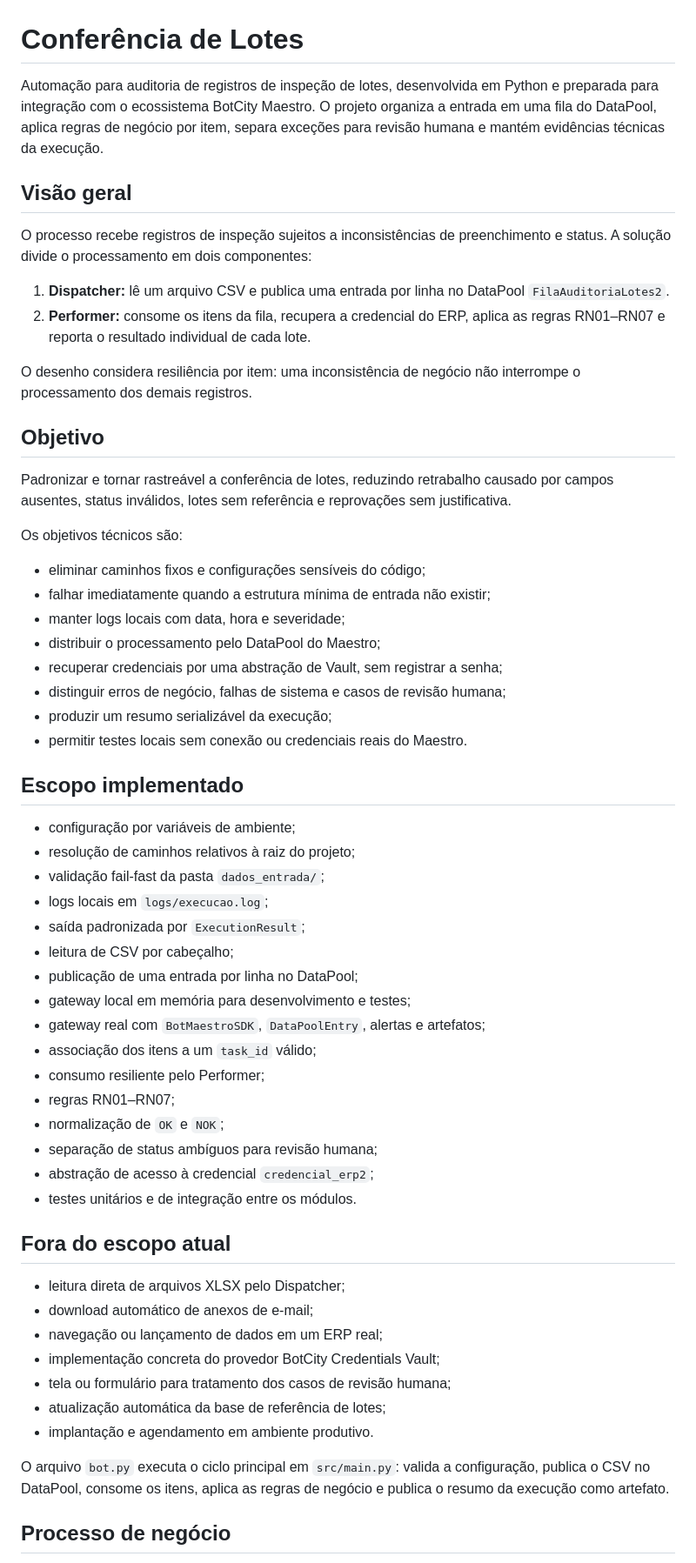
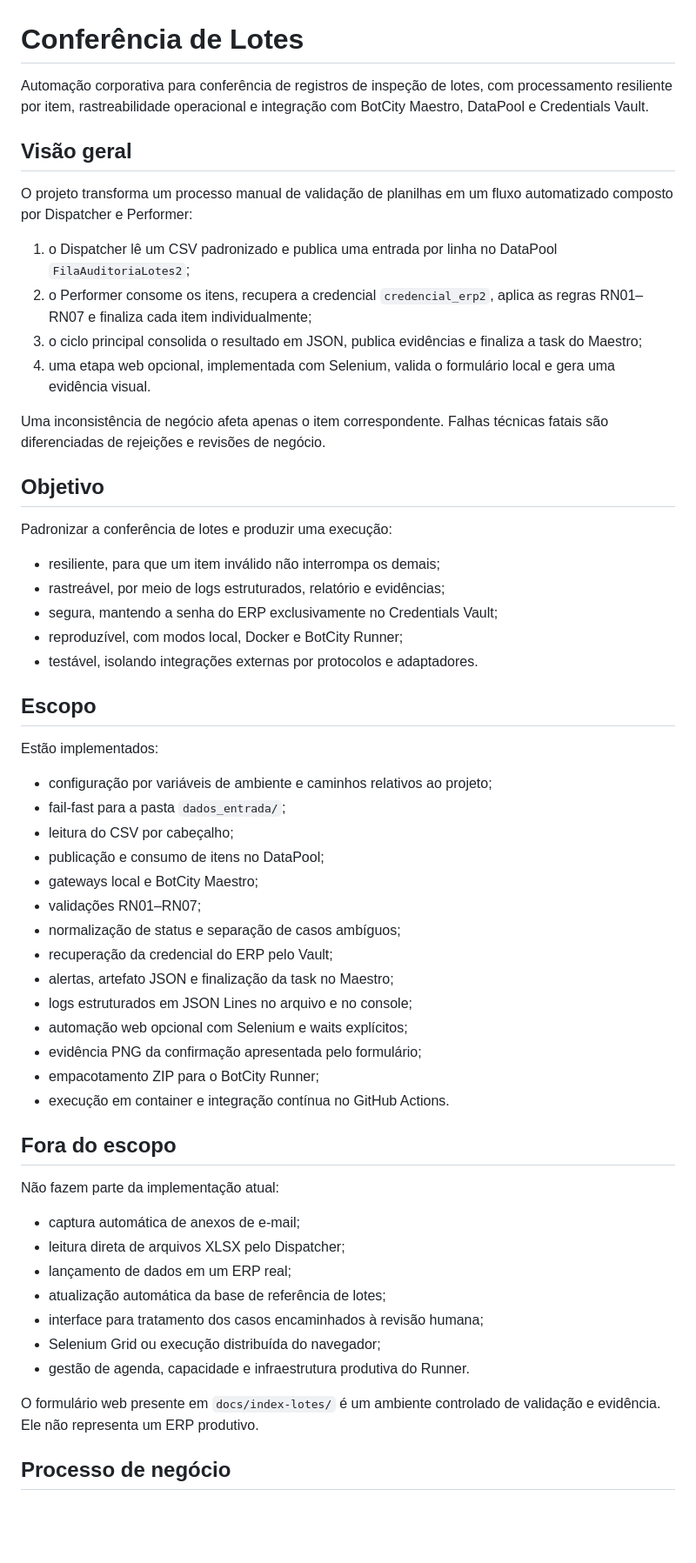
Before and after one commit to g-f307/conferencia-de-lotes, a Markdown page: README.md, the part around one of its changes. Shown at 87% size. Rendered like a GitHub page; blank space fills up the shorter version.

Commit message:
docs(readme): consolidar guia tecnico e operacional refs #21

```diff
--- a/README.md
+++ b/README.md
@@ -1,61 +1,69 @@
 # Conferência de Lotes
 
-Automação para auditoria de registros de inspeção de lotes, desenvolvida em Python e preparada para integração com o ecossistema BotCity Maestro. O projeto organiza a entrada em uma fila do DataPool, aplica regras de negócio por item, separa exceções para revisão humana e mantém evidências técnicas da execução.
+Automação corporativa para conferência de registros de inspeção de lotes, com
+processamento resiliente por item, rastreabilidade operacional e integração com
+BotCity Maestro, DataPool e Credentials Vault.
 
 ## Visão geral
 
-O processo recebe registros de inspeção sujeitos a inconsistências de preenchimento e status. A solução divide o processamento em dois componentes:
+O projeto transforma um processo manual de validação de planilhas em um fluxo
+automatizado composto por Dispatcher e Performer:
 
-1. **Dispatcher:** lê um arquivo CSV e publica uma entrada por linha no DataPool `FilaAuditoriaLotes2`.
-2. **Performer:** consome os itens da fila, recupera a credencial do ERP, aplica as regras RN01–RN07 e reporta o resultado individual de cada lote.
+1. o Dispatcher lê um CSV padronizado e publica uma entrada por linha no
+   DataPool `FilaAuditoriaLotes2`;
+2. o Performer consome os itens, recupera a credencial `credencial_erp2`,
+   aplica as regras RN01–RN07 e finaliza cada item individualmente;
+3. o ciclo principal consolida o resultado em JSON, publica evidências e
+   finaliza a task do Maestro;
+4. uma etapa web opcional, implementada com Selenium, valida o formulário local
+   e gera uma evidência visual.
 
-O desenho considera resiliência por item: uma inconsistência de negócio não interrompe o processamento dos demais registros.
+Uma inconsistência de negócio afeta apenas o item correspondente. Falhas
+técnicas fatais são diferenciadas de rejeições e revisões de negócio.
 
 ## Objetivo
 
-Padronizar e tornar rastreável a conferência de lotes, reduzindo retrabalho causado por campos ausentes, status inválidos, lotes sem referência e reprovações sem justificativa.
+Padronizar a conferência de lotes e produzir uma execução:
 
-Os objetivos técnicos são:
+- resiliente, para que um item inválido não interrompa os demais;
+- rastreável, por meio de logs estruturados, relatório e evidências;
+- segura, mantendo a senha do ERP exclusivamente no Credentials Vault;
+- reproduzível, com modos local, Docker e BotCity Runner;
+- testável, isolando integrações externas por protocolos e adaptadores.
 
-- eliminar caminhos fixos e configurações sensíveis do código;
-- falhar imediatamente quando a estrutura mínima de entrada não existir;
-- manter logs locais com data, hora e severidade;
-- distribuir o processamento pelo DataPool do Maestro;
-- recuperar credenciais por uma abstração de Vault, sem registrar a senha;
-- distinguir erros de negócio, falhas de sistema e casos de revisão humana;
-- produzir um resumo serializável da execução;
-- permitir testes locais sem conexão ou credenciais reais do Maestro.
+## Escopo
 
-## Escopo implementado
+Estão implementados:
 
-- configuração por variáveis de ambiente;
-- resolução de caminhos relativos à raiz do projeto;
-- validação fail-fast da pasta `dados_entrada/`;
-- logs locais em `logs/execucao.log`;
-- saída padronizada por `ExecutionResult`;
-- leitura de CSV por cabeçalho;
-- publicação de uma entrada por linha no DataPool;
-- gateway local em memória para desenvolvimento e testes;
-- gateway real com `BotMaestroSDK`, `DataPoolEntry`, alertas e artefatos;
-- associação dos itens a um `task_id` válido;
-- consumo resiliente pelo Performer;
-- regras RN01–RN07;
-- normalização de `OK` e `NOK`;
-- separação de status ambíguos para revisão humana;
-- abstração de acesso à credencial `credencial_erp2`;
-- testes unitários e de integração entre os módulos.
+- configuração por variáveis de ambiente e caminhos relativos ao projeto;
+- fail-fast para a pasta `dados_entrada/`;
+- leitura do CSV por cabeçalho;
+- publicação e consumo de itens no DataPool;
+- gateways local e BotCity Maestro;
+- validações RN01–RN07;
+- normalização de status e separação de casos ambíguos;
+- recuperação da credencial do ERP pelo Vault;
+- alertas, artefato JSON e finalização da task no Maestro;
+- logs estruturados em JSON Lines no arquivo e no console;
+- automação web opcional com Selenium e waits explícitos;
+- evidência PNG da confirmação apresentada pelo formulário;
+- empacotamento ZIP para o BotCity Runner;
+- execução em container e integração contínua no GitHub Actions.
 
-## Fora do escopo atual
+## Fora do escopo
 
+Não fazem parte da implementação atual:
+
+- captura automática de anexos de e-mail;
 - leitura direta de arquivos XLSX pelo Dispatcher;
-- download automático de anexos de e-mail;
-- navegação ou lançamento de dados em um ERP real;
-- implementação concreta do provedor BotCity Credentials Vault;
-- tela ou formulário para tratamento dos casos de revisão humana;
+- lançamento de dados em um ERP real;
 - atualização automática da base de referência de lotes;
-- implantação e agendamento em ambiente produtivo.
+- interface para tratamento dos casos encaminhados à revisão humana;
+- Selenium Grid ou execução distribuída do navegador;
+- gestão de agenda, capacidade e infraestrutura produtiva do Runner.
 
-O arquivo `bot.py` executa o ciclo principal em `src/main.py`: valida a configuração, publica o CSV no DataPool, consome os itens, aplica as regras de negócio e publica o resumo da execução como artefato.
+O formulário web presente em `docs/index-lotes/` é um ambiente controlado de
+validação e evidência. Ele não representa um ERP produtivo.
 
 ## Processo de negócio
 
```
Also changed, not shown: other parts of README.md (+407 -240 lines).
